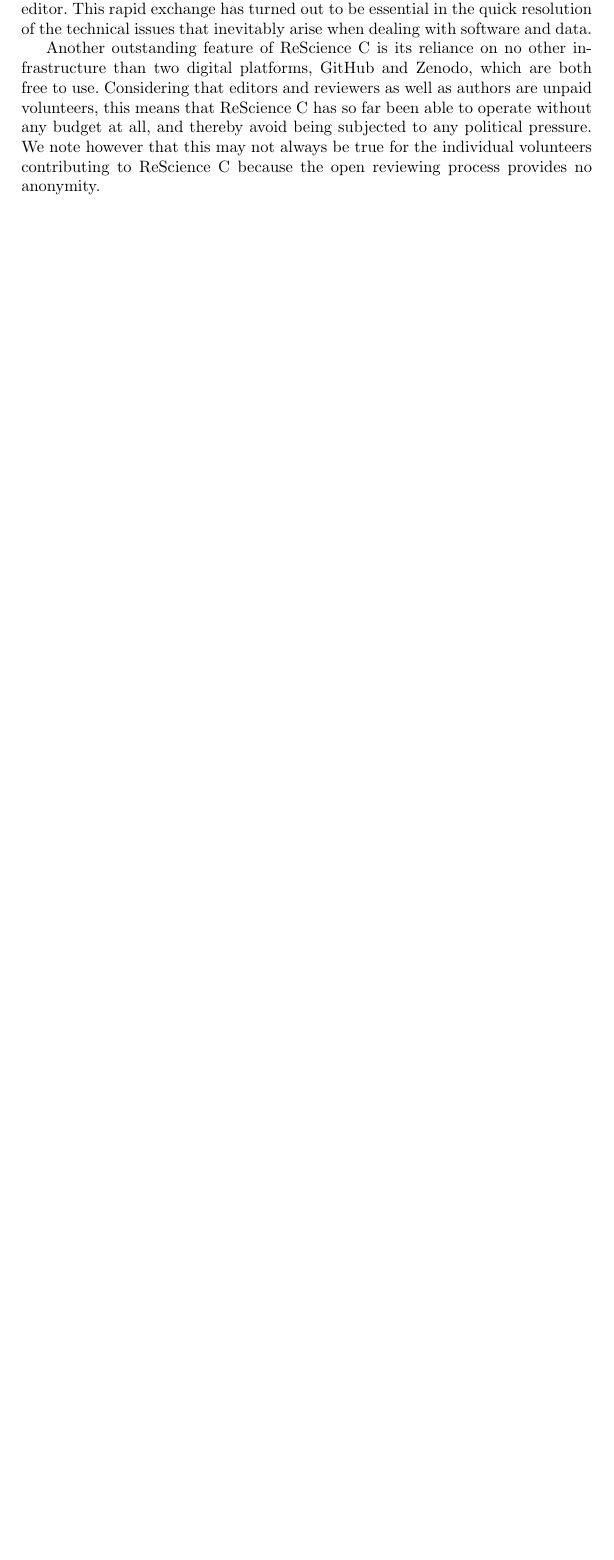
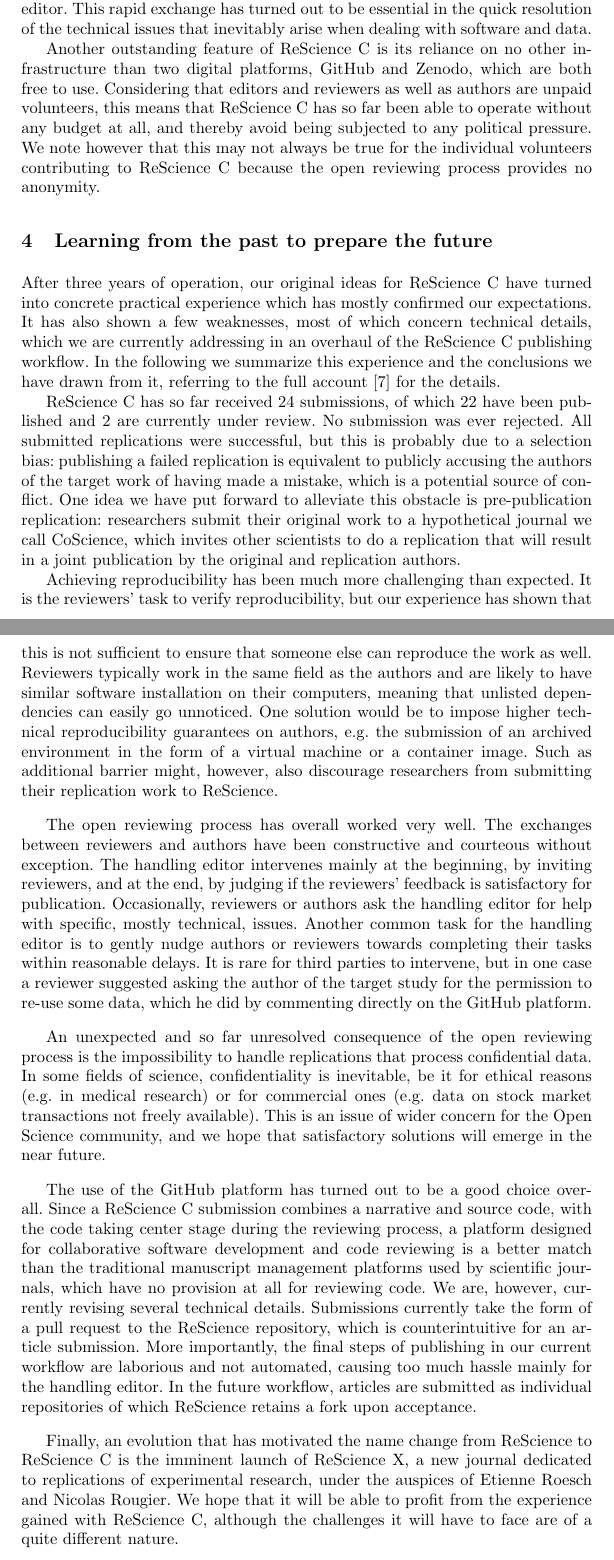
Before and after one commit to khinsen/rescience-rrpr2018, a LaTeX paper (rescience.tex): part of page 4 of 5 before the commit and two parts of pages 4 and 5 of 6 after it, the two joined at a grey line, cut so that both start at the same text, the shorter picture padded with empty space. Compiled offline with pdfLaTeX.

Commit message:
Past and future

```diff
--- a/rescience.tex
+++ b/rescience.tex
@@ -92,6 +92,21 @@ The outstanding feature of this reviewing process, even compared to other journa
 
 Another outstanding feature of ReScience~C is its reliance on no other infrastructure than two digital platforms, GitHub and Zenodo, which are both free to use. Considering that editors and reviewers as well as authors are unpaid volunteers, this means that ReScience~C has so far been able to operate without any budget at all, and thereby avoid being subjected to any political pressure. We note however that this may not always be true for the individual volunteers contributing to ReScience~C because the open reviewing process provides no anonymity.
 
+\section{Learning from the past to prepare the future}
+
+After three years of operation, our original ideas for ReScience~C have turned into concrete practical experience which has mostly confirmed our expectations. It has also shown a few weaknesses, most of which concern technical details, which we are currently addressing in an overhaul of the ReScience~C publishing workflow. In the following we summarize this experience and the conclusions we have drawn from it, referring to the full account~\cite{RougierSustainablecomputationalscience2017} for the details.
+
+ReScience~C has so far received 24 submissions, of which 22 have been published and 2 are currently under review. No submission was ever rejected. All submitted replications were successful, but this is probably due to a selection bias: publishing a failed replication is equivalent to publicly accusing the authors of the target work of having made a mistake, which is a potential source of conflict. One idea we have put forward to alleviate this obstacle is pre-publication replication: researchers submit their original work to a hypothetical journal we call CoScience, which invites other scientists to do a replication that will result in a joint publication by the original and replication authors.
+
+Achieving reproducibility has been much more challenging than expected. It is the reviewers' task to verify reproducibility, but our experience has shown that this is not sufficient to ensure that someone else can reproduce the work as well. Reviewers typically work in the same field as the authors and are likely to have similar software installation on their computers, meaning that unlisted dependencies can easily go unnoticed. One solution would be to impose higher technical reproducibility guarantees on authors, e.g. the submission of an archived environment in the form of a virtual machine or a container image. Such as additional barrier might, however, also discourage researchers from submitting their replication work to ReScience.
+
+The open reviewing process has overall worked very well. The exchanges between reviewers and authors have been constructive and courteous without exception. The handling editor intervenes mainly at the beginning, by inviting reviewers, and at the end, by judging if the reviewers' feedback is satisfactory for publication. Occasionally, reviewers or authors ask the handling editor for help with specific, mostly technical, issues. Another common task for the handling editor is to gently nudge authors or reviewers towards completing their tasks within reasonable delays. It is rare for third parties to intervene, but in one case a reviewer suggested asking the author of the target study for the permission to re-use some data, which he did by commenting directly on the GitHub platform.
+
+An unexpected and so far unresolved consequence of the open reviewing process is the impossibility to handle replications that process confidential data. In some fields of science, confidentiality is inevitable, be it for ethical reasons (e.g. in medical research) or for commercial ones (e.g. data on stock market transactions not freely available). This is an issue of wider concern for the Open Science community, and we hope that satisfactory solutions will emerge in the near future.
+
+The use of the GitHub platform has turned out to be a good choice overall. Since a ReScience~C submission combines a narrative and source code, with the code taking center stage during the reviewing process, a platform designed for collaborative software development and code reviewing is a better match than the traditional manuscript management platforms used by scientific journals, which have no provision at all for reviewing code. We are, however, currently revising several technical details. Submissions currently take the form of a pull request to the ReScience repository, which is counterintuitive for an article submission. More importantly, the final steps of publishing in our current workflow are laborious and not automated, causing too much hassle mainly for the handling editor. In the future workflow, articles are submitted as individual repositories of which ReScience retains a fork upon acceptance.
+
+Finally, an evolution that has motivated the name change from ReScience to ReScience~C is the imminent launch of ReScience~X, a new journal dedicated to replications of experimental research, under the auspices of Etienne Roesch and Nicolas Rougier. We hope that it will be able to profit from the experience gained with ReScience~C, although the challenges it will have to face are of a quite different nature.
 
 %
 % ---- Bibliography ----
```
